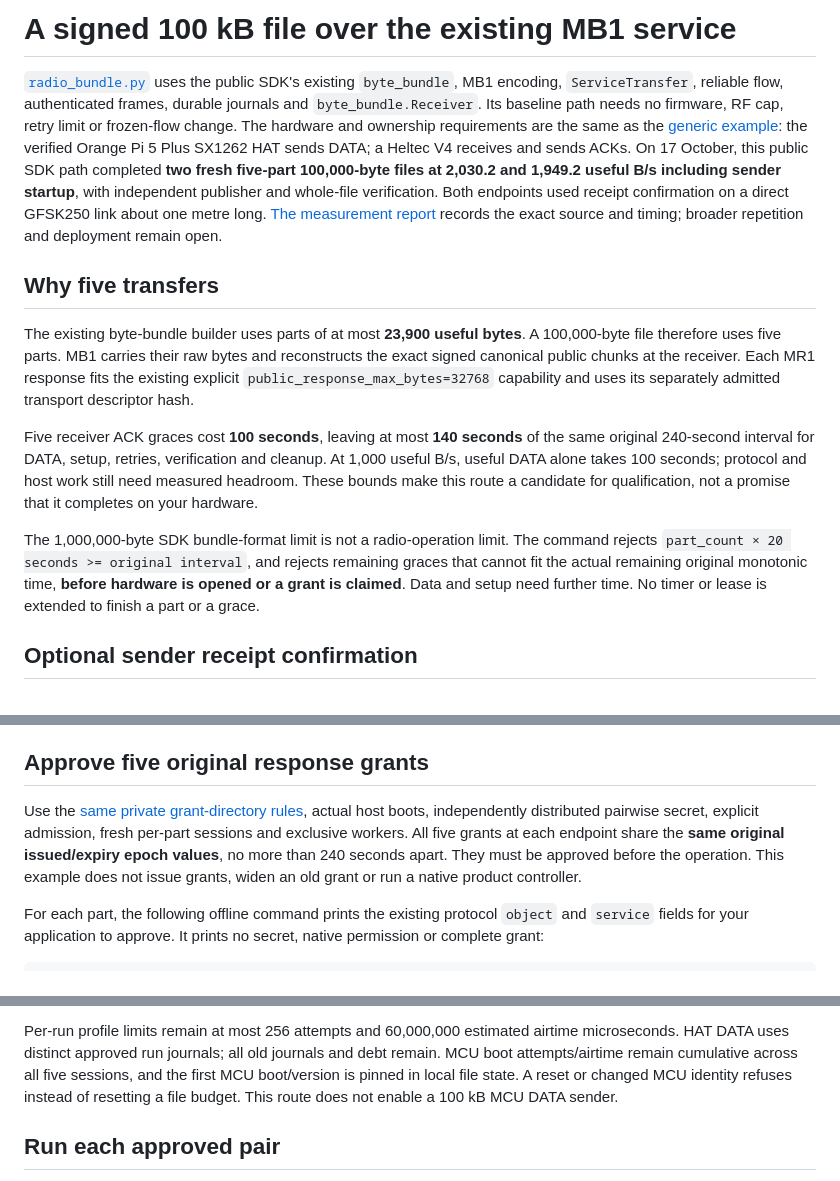
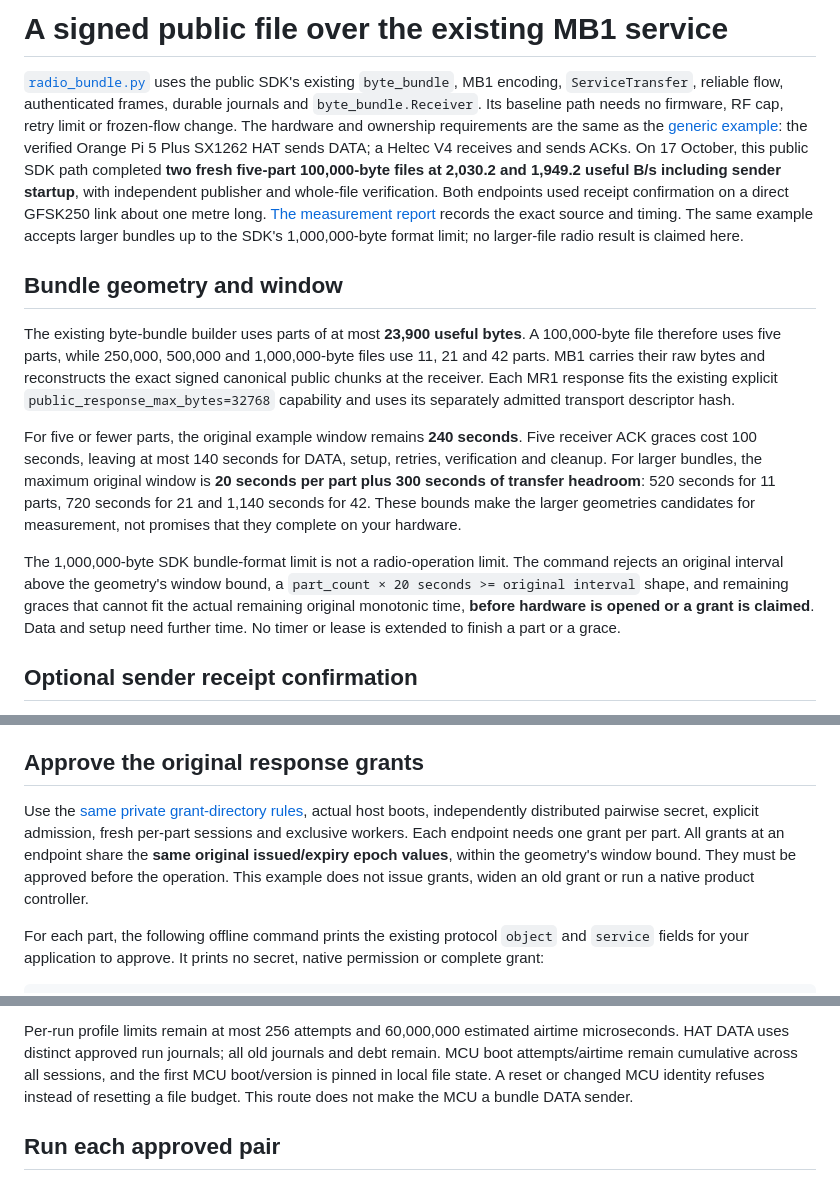
Before and after one commit to l33tdawg/meshticulum, a Markdown page: examples/BUNDLE.md, 3 parts joined by grey strips. Drawn GitHub-style.

```diff
--- a/examples/BUNDLE.md
+++ b/examples/BUNDLE.md
@@ -1,4 +1,4 @@
-# A signed 100 kB file over the existing MB1 service
+# A signed public file over the existing MB1 service
 
 [`radio_bundle.py`](radio_bundle.py) uses the public SDK's existing
 `byte_bundle`, MB1 encoding, `ServiceTransfer`, reliable flow, authenticated
@@ -10,27 +10,32 @@ On 17 October, this public SDK path completed **two fresh five-part 100,000-byte
 files at 2,030.2 and 1,949.2 useful B/s including sender startup**, with independent
 publisher and whole-file verification. Both endpoints used receipt confirmation
 on a direct GFSK250 link about one metre long. [The measurement report](../docs/RADIO_SDK_MEASUREMENTS.md)
-records the exact source and timing; broader repetition and deployment remain open.
+records the exact source and timing. The same example accepts larger bundles up to
+the SDK's 1,000,000-byte format limit; no larger-file radio result is claimed here.
 
-## Why five transfers
+## Bundle geometry and window
 
 The existing byte-bundle builder uses parts of at most **23,900 useful bytes**.
-A 100,000-byte file therefore uses five parts. MB1 carries their raw bytes and
+A 100,000-byte file therefore uses five parts, while 250,000, 500,000 and
+1,000,000-byte files use 11, 21 and 42 parts. MB1 carries their raw bytes and
 reconstructs the exact signed canonical public chunks at the receiver. Each
 MR1 response fits the existing explicit `public_response_max_bytes=32768`
 capability and uses its separately admitted transport descriptor hash.
 
-Five receiver ACK graces cost **100 seconds**, leaving at most **140 seconds**
-of the same original 240-second interval for DATA, setup, retries, verification
-and cleanup. At 1,000 useful B/s, useful DATA alone takes 100 seconds; protocol
-and host work still need measured headroom. These bounds make this route a
-candidate for qualification, not a promise that it completes on your hardware.
+For five or fewer parts, the original example window remains **240 seconds**.
+Five receiver ACK graces cost 100 seconds, leaving at most 140 seconds for DATA,
+setup, retries, verification and cleanup. For larger bundles, the maximum original
+window is **20 seconds per part plus 300 seconds of transfer headroom**: 520 seconds
+for 11 parts, 720 seconds for 21 and 1,140 seconds for 42. These bounds make the
+larger geometries candidates for measurement, not promises that they complete on
+your hardware.
 
 The 1,000,000-byte SDK bundle-format limit is not a radio-operation limit.
-The command rejects `part_count × 20 seconds >= original interval`, and rejects
-remaining graces that cannot fit the actual remaining original monotonic time,
-**before hardware is opened or a grant is claimed**. Data and setup need further
-time. No timer or lease is extended to finish a part or a grace.
+The command rejects an original interval above the geometry's window bound, a
+`part_count × 20 seconds >= original interval` shape, and remaining graces that
+cannot fit the actual remaining original monotonic time, **before hardware is
+opened or a grant is claimed**. Data and setup need further time. No timer or
+lease is extended to finish a part or a grace.
 
 ## Optional sender receipt confirmation
 
@@ -83,14 +88,15 @@ checked trust-root hash through your trusted administration channel. The sender
 also needs the canonical chunk files. The receiver does not need payload files
 before DATA arrives.
 
-## Approve five original response grants
+## Approve the original response grants
 
 Use the [same private grant-directory rules](README.md#prepare-the-file-and-approve-the-sessions),
 actual host boots, independently distributed pairwise secret, explicit admission,
-fresh per-part sessions and exclusive workers. All five grants at each endpoint
-share the **same original issued/expiry epoch values**, no more than 240 seconds
-apart. They must be approved before the operation. This example does not issue
-grants, widen an old grant or run a native product controller.
+fresh per-part sessions and exclusive workers. Each endpoint needs one grant per
+part. All grants at an endpoint share the **same original issued/expiry epoch
+values**, within the geometry's window bound. They must be approved before the
+operation. This example does not issue grants, widen an old grant or run a native
+product controller.
 
 For each part, the following offline command prints the existing protocol
 `object` and `service` fields for your application to approve. It prints no
@@ -118,9 +124,9 @@ fictional request. The service/AEAD route and response object remain exact.
 Per-run profile limits remain at most 256 attempts and 60,000,000 estimated
 airtime microseconds. HAT DATA uses distinct approved run journals; all old
 journals and debt remain. MCU boot attempts/airtime remain cumulative across
-all five sessions, and the first MCU boot/version is pinned in local file state.
+all sessions, and the first MCU boot/version is pinned in local file state.
 A reset or changed MCU identity refuses instead of resetting a file budget.
-This route does not enable a 100 kB MCU DATA sender.
+This route does not make the MCU a bundle DATA sender.
 
 ## Run each approved pair
 
```
Also changed, not shown: other parts of examples/BUNDLE.md (+2 -2 lines), README.md (+1 -1 lines).
